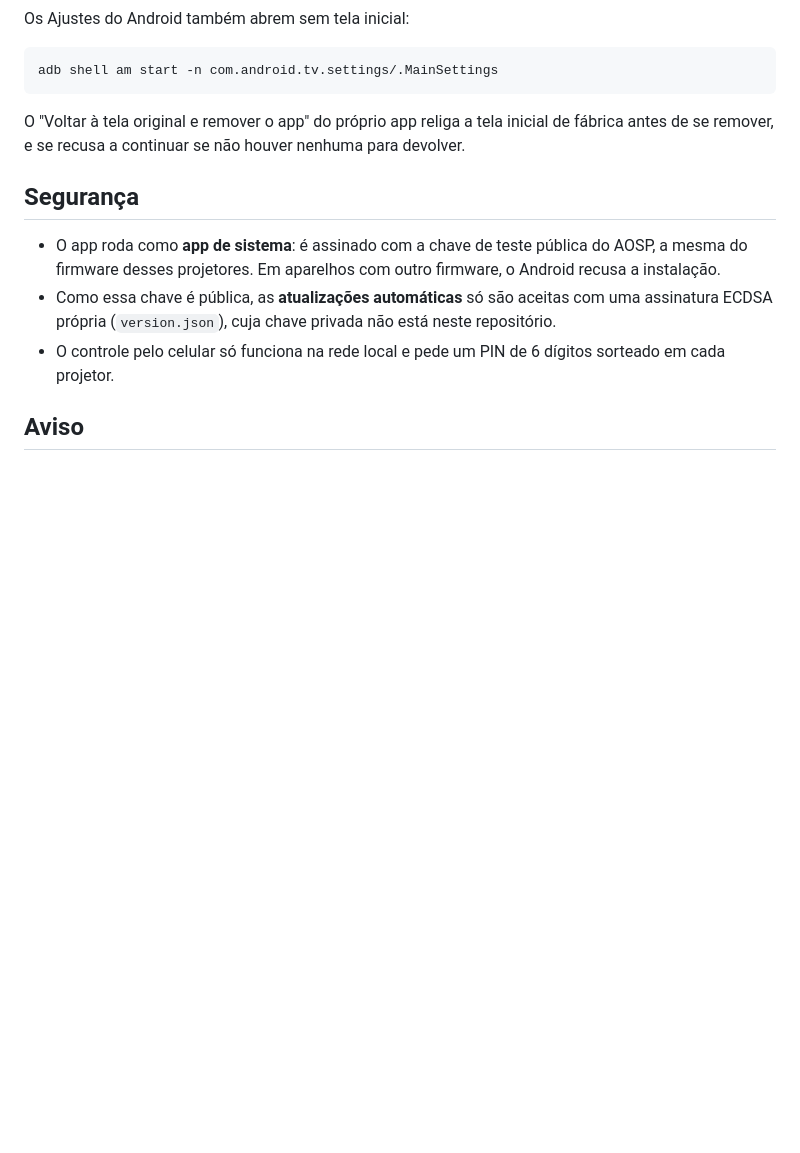
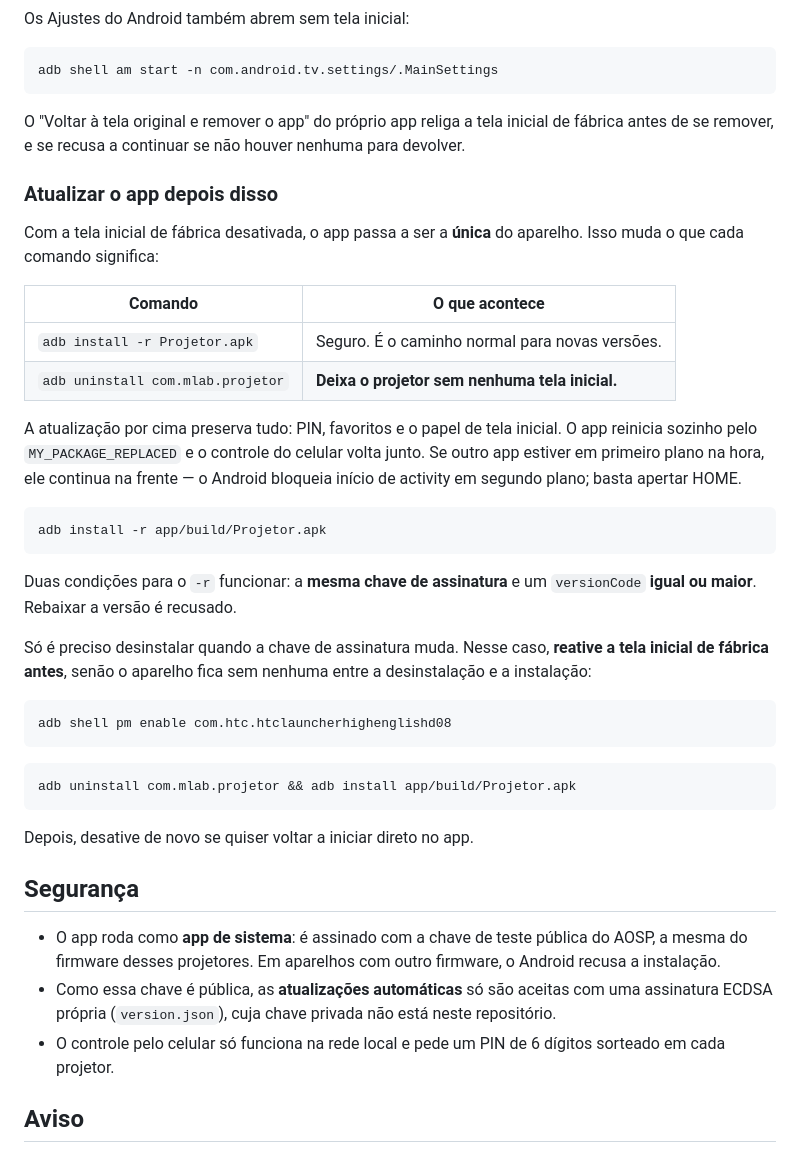
Before and after one commit to LucassSantoss/launcher-projetor-hy300, a Markdown page: README.md, the part around the change. GitHub-like rendering; blank space fills up the shorter version.

Commit message:
README: risco de desinstalar quando o app e a unica tela inicial
Com a tela inicial de fabrica desativada, 'adb uninstall' deixa o aparelho sem
nenhuma. Documenta que atualizar por cima (install -r) e o caminho normal e
preserva PIN, favoritos e o papel de tela inicial, e que so e preciso
desinstalar quando a chave de assinatura muda - caso em que a de fabrica
precisa ser religada antes.

Co-Authored-By: Claude Opus 5 <noreply@anthropic.com>

````diff
--- a/README.md
+++ b/README.md
@@ -165,6 +165,35 @@ adb shell am start -n com.android.tv.settings/.MainSettings
 
 O "Voltar à tela original e remover o app" do próprio app religa a tela inicial de fábrica antes de se remover, e se recusa a continuar se não houver nenhuma para devolver.
 
+### Atualizar o app depois disso
+
+Com a tela inicial de fábrica desativada, o app passa a ser a **única** do aparelho. Isso muda o que cada comando significa:
+
+| Comando | O que acontece |
+|---|---|
+| `adb install -r Projetor.apk` | Seguro. É o caminho normal para novas versões. |
+| `adb uninstall com.mlab.projetor` | **Deixa o projetor sem nenhuma tela inicial.** |
+
+A atualização por cima preserva tudo: PIN, favoritos e o papel de tela inicial. O app reinicia sozinho pelo `MY_PACKAGE_REPLACED` e o controle do celular volta junto. Se outro app estiver em primeiro plano na hora, ele continua na frente — o Android bloqueia início de activity em segundo plano; basta apertar HOME.
+
+```bash
+adb install -r app/build/Projetor.apk
+```
+
+Duas condições para o `-r` funcionar: a **mesma chave de assinatura** e um `versionCode` **igual ou maior**. Rebaixar a versão é recusado.
+
+Só é preciso desinstalar quando a chave de assinatura muda. Nesse caso, **reative a tela inicial de fábrica antes**, senão o aparelho fica sem nenhuma entre a desinstalação e a instalação:
+
+```bash
+adb shell pm enable com.htc.htclauncherhighenglishd08
+```
+
+```bash
+adb uninstall com.mlab.projetor && adb install app/build/Projetor.apk
+```
+
+Depois, desative de novo se quiser voltar a iniciar direto no app.
+
 ## Segurança
 
 - O app roda como **app de sistema**: é assinado com a chave de teste pública do AOSP, a mesma do firmware desses projetores. Em aparelhos com outro firmware, o Android recusa a instalação.
````
